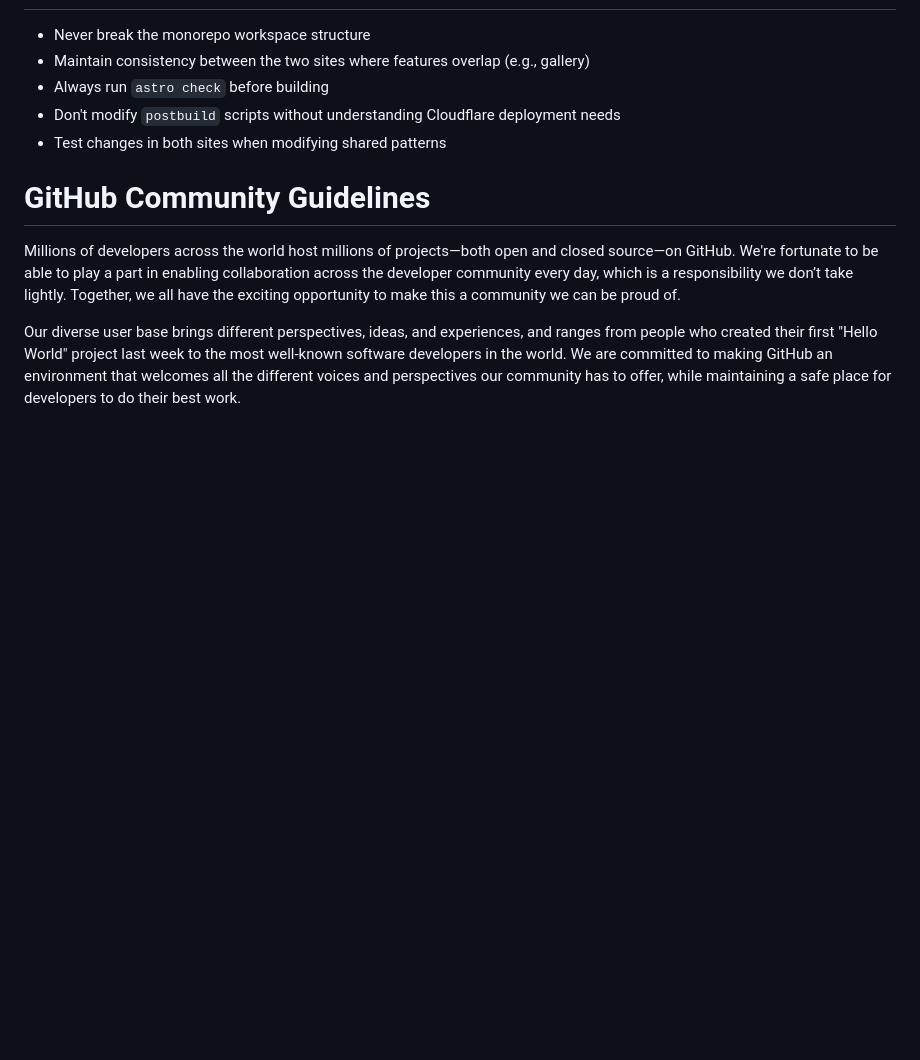
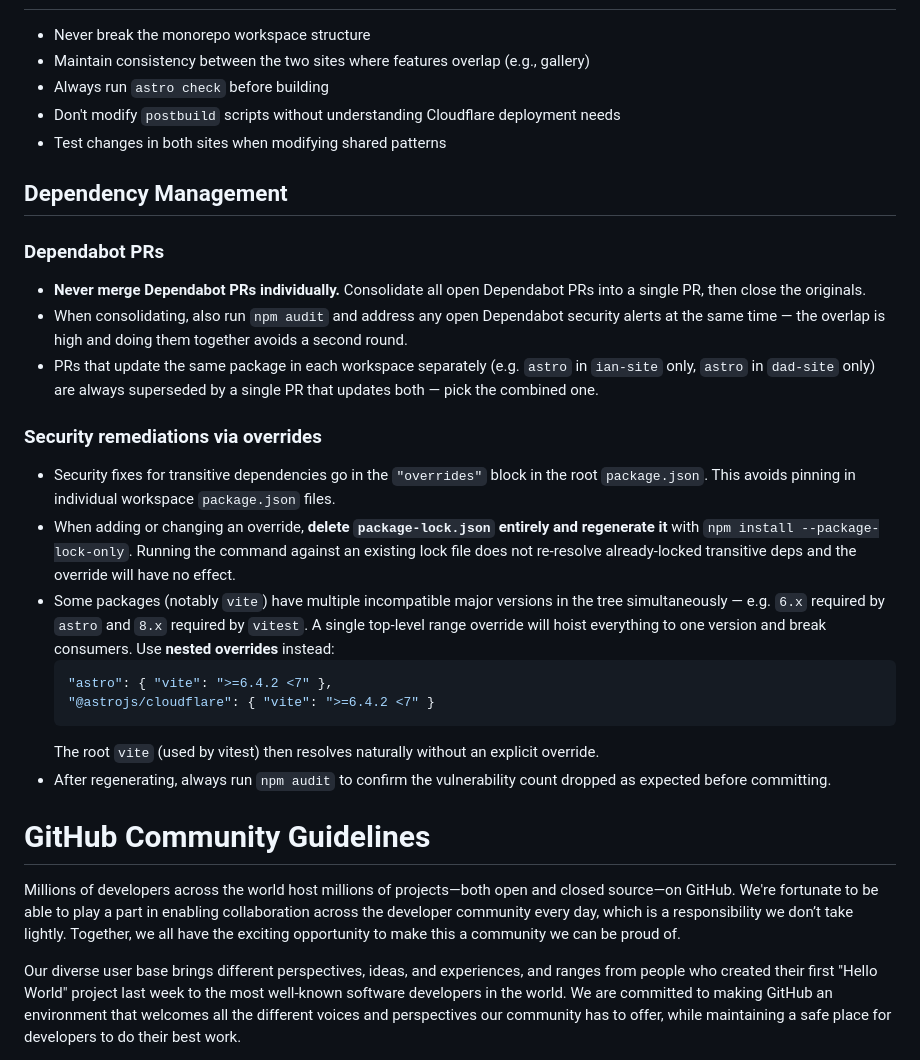
Before and after one commit to orwarhol/slater-sites, a Markdown page: .github/copilot-instructions.md, the part around the change. Drawn GitHub-style; blank space fills up the shorter version.

Commit message:
docs: add Dependency Management section to copilot-instructions.md
Agent-Logs-Url: https://github.com/orwarhol/slater-sites/sessions/6f19033d-1a77-4c35-9fab-d63558314160

Co-authored-by: orwarhol <254346074+orwarhol@users.noreply.github.com>

````diff
--- a/.github/copilot-instructions.md
+++ b/.github/copilot-instructions.md
@@ -66,6 +66,24 @@ Each app deploys independently to Cloudflare Pages:
 - Don't modify `postbuild` scripts without understanding Cloudflare deployment needs
 - Test changes in both sites when modifying shared patterns
 
+## Dependency Management
+
+### Dependabot PRs
+- **Never merge Dependabot PRs individually.** Consolidate all open Dependabot PRs into a single PR, then close the originals.
+- When consolidating, also run `npm audit` and address any open Dependabot security alerts at the same time — the overlap is high and doing them together avoids a second round.
+- PRs that update the same package in each workspace separately (e.g. `astro` in `ian-site` only, `astro` in `dad-site` only) are always superseded by a single PR that updates both — pick the combined one.
+
+### Security remediations via overrides
+- Security fixes for transitive dependencies go in the `"overrides"` block in the root `package.json`. This avoids pinning in individual workspace `package.json` files.
+- When adding or changing an override, **delete `package-lock.json` entirely and regenerate it** with `npm install --package-lock-only`. Running the command against an existing lock file does not re-resolve already-locked transitive deps and the override will have no effect.
+- Some packages (notably `vite`) have multiple incompatible major versions in the tree simultaneously — e.g. `6.x` required by `astro` and `8.x` required by `vitest`. A single top-level range override will hoist everything to one version and break consumers. Use **nested overrides** instead:
+  ```json
+  "astro": { "vite": ">=6.4.2 <7" },
+  "@astrojs/cloudflare": { "vite": ">=6.4.2 <7" }
+  ```
+  The root `vite` (used by vitest) then resolves naturally without an explicit override.
+- After regenerating, always run `npm audit` to confirm the vulnerability count dropped as expected before committing.
+
 # GitHub Community Guidelines
 
 Millions of developers across the world host millions of projects—both open and closed source—on GitHub. We're fortunate to be able to play a part in enabling collaboration across the developer community every day, which is a responsibility we don’t take lightly. Together, we all have the exciting opportunity to make this a community we can be proud of.
````
